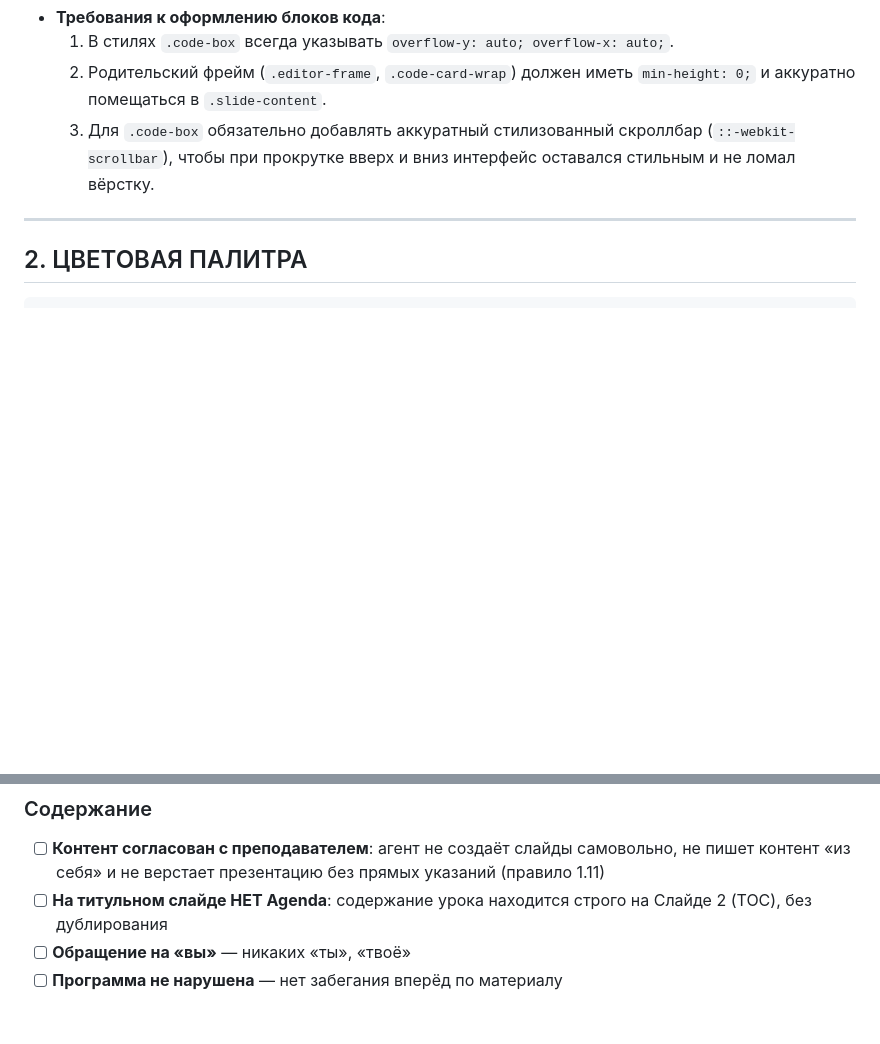
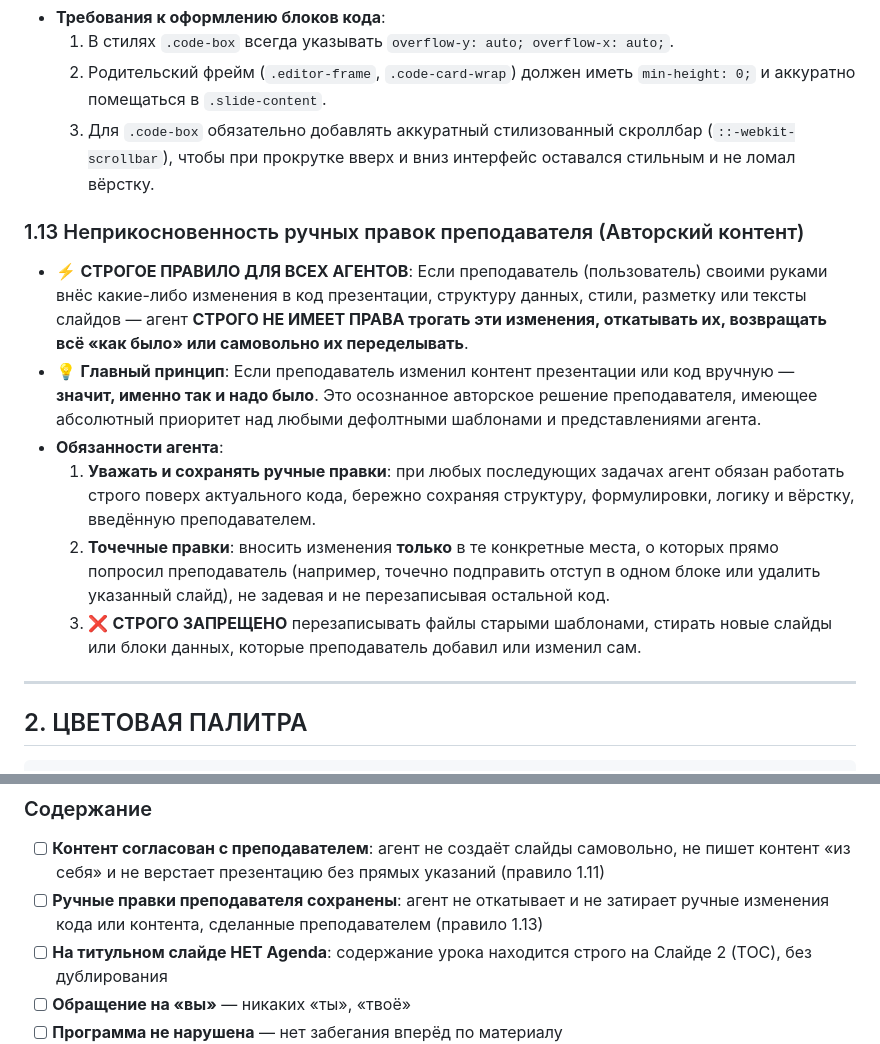
Before and after one commit to azzimka/prezi-lessons, a Markdown page: AGENTS.md, 2 parts joined by grey strips. Drawn GitHub-style; blank space fills up the shorter version.

Commit message:
docs: добавлено правило 1.13 о неприкосновенности ручных правок преподавателя в AGENTS.md

```diff
--- a/AGENTS.md
+++ b/AGENTS.md
@@ -131,6 +131,15 @@ presentation/
   1. В стилях `.code-box` всегда указывать `overflow-y: auto; overflow-x: auto;`.
   2. Родительский фрейм (`.editor-frame`, `.code-card-wrap`) должен иметь `min-height: 0;` и аккуратно помещаться в `.slide-content`.
   3. Для `.code-box` обязательно добавлять аккуратный стилизованный скроллбар (`::-webkit-scrollbar`), чтобы при прокрутке вверх и вниз интерфейс оставался стильным и не ломал вёрстку.
+
+### 1.13 Неприкосновенность ручных правок преподавателя (Авторский контент)
+
+- ⚡ **СТРОГОЕ ПРАВИЛО ДЛЯ ВСЕХ АГЕНТОВ**: Если преподаватель (пользователь) своими руками внёс какие-либо изменения в код презентации, структуру данных, стили, разметку или тексты слайдов — агент **СТРОГО НЕ ИМЕЕТ ПРАВА трогать эти изменения, откатывать их, возвращать всё «как было» или самовольно их переделывать**.
+- 💡 **Главный принцип**: Если преподаватель изменил контент презентации или код вручную — **значит, именно так и надо было**. Это осознанное авторское решение преподавателя, имеющее абсолютный приоритет над любыми дефолтными шаблонами и представлениями агента.
+- **Обязанности агента**:
+  1. **Уважать и сохранять ручные правки**: при любых последующих задачах агент обязан работать строго поверх актуального кода, бережно сохраняя структуру, формулировки, логику и вёрстку, введённую преподавателем.
+  2. **Точечные правки**: вносить изменения **только** в те конкретные места, о которых прямо попросил преподаватель (например, точечно подправить отступ в одном блоке или удалить указанный слайд), не задевая и не перезаписывая остальной код.
+  3. ❌ **СТРОГО ЗАПРЕЩЕНО** перезаписывать файлы старыми шаблонами, стирать новые слайды или блоки данных, которые преподаватель добавил или изменил сам.
 
 ---
 
@@ -1355,6 +1364,7 @@ body.magnifier-mode .nav-bar, body.magnifier-mode .nav-bar * { cursor: pointer !
 
 ### Содержание
 - [ ] **Контент согласован с преподавателем**: агент не создаёт слайды самовольно, не пишет контент «из себя» и не верстает презентацию без прямых указаний (правило 1.11)
+- [ ] **Ручные правки преподавателя сохранены**: агент не откатывает и не затирает ручные изменения кода или контента, сделанные преподавателем (правило 1.13)
 - [ ] **На титульном слайде НЕТ Agenda**: содержание урока находится строго на Слайде 2 (TOC), без дублирования
 - [ ] **Обращение на «вы»** — никаких «ты», «твоё»
 - [ ] **Программа не нарушена** — нет забегания вперёд по материалу
```
